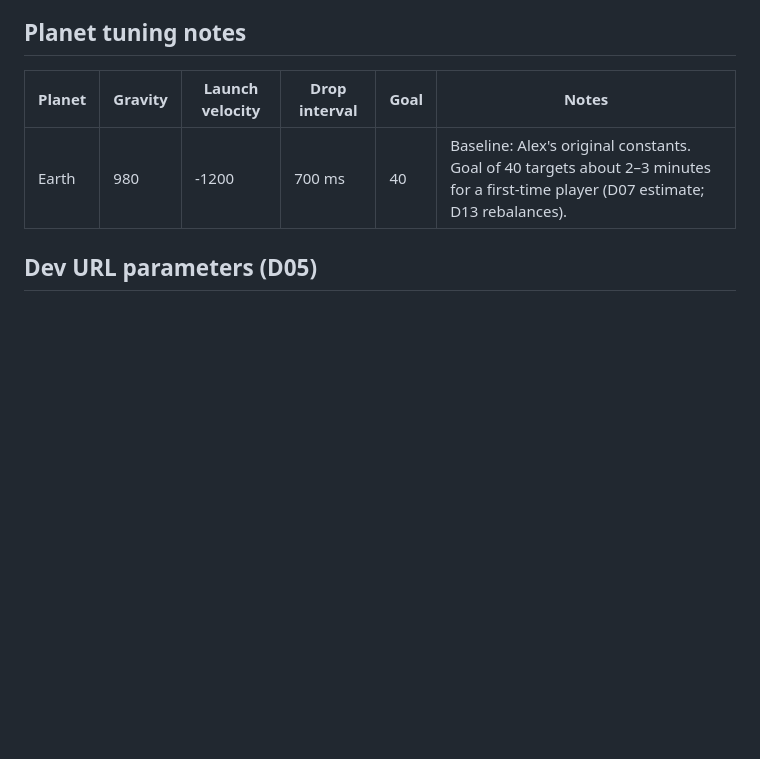
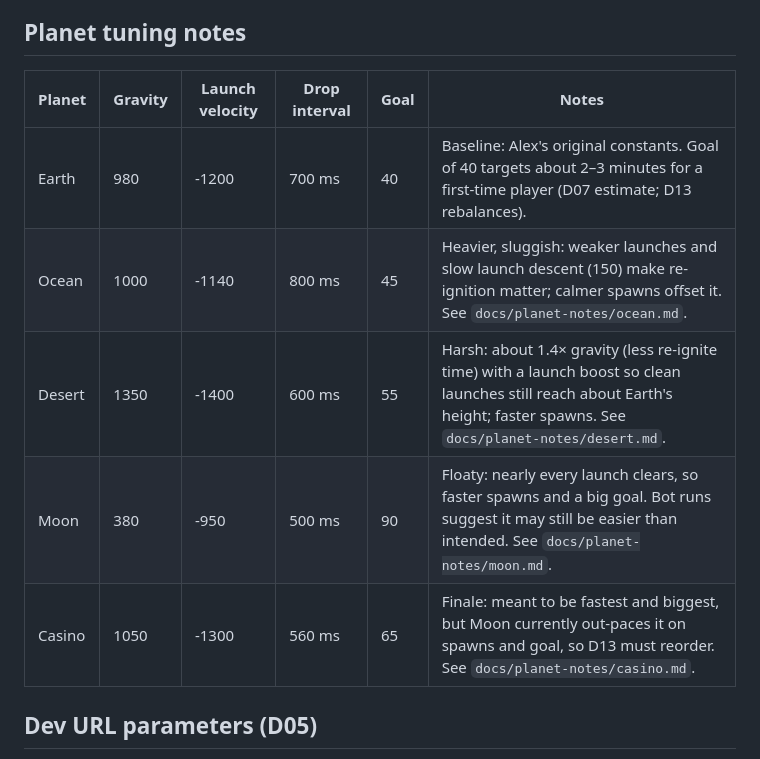
Before and after one commit to aventide/pixi-meteor-blocks, a Markdown page: DEMO_NOTES.md, the part around one of its changes. Rendered like a GitHub page; blank space fills up the shorter version.

Commit message:
docs: fold planet notes and tuning into DEMO_NOTES
Ticket: D08-D11
Co-Authored-By: Claude <noreply@anthropic.com>

```diff
--- a/DEMO_NOTES.md
+++ b/DEMO_NOTES.md
@@ -97,6 +97,10 @@ Earth (`src/themes/earth.ts`) is the reference implementation.
 | Planet | Gravity | Launch velocity | Drop interval | Goal | Notes |
 | --- | --- | --- | --- | --- | --- |
 | Earth | 980 | -1200 | 700 ms | 40 | Baseline: Alex's original constants. Goal of 40 targets about 2–3 minutes for a first-time player (D07 estimate; D13 rebalances). |
+| Ocean | 1000 | -1140 | 800 ms | 45 | Heavier, sluggish: weaker launches and slow launch descent (150) make re-ignition matter; calmer spawns offset it. See `docs/planet-notes/ocean.md`. |
+| Desert | 1350 | -1400 | 600 ms | 55 | Harsh: about 1.4× gravity (less re-ignite time) with a launch boost so clean launches still reach about Earth's height; faster spawns. See `docs/planet-notes/desert.md`. |
+| Moon | 380 | -950 | 500 ms | 90 | Floaty: nearly every launch clears, so faster spawns and a big goal. Bot runs suggest it may still be easier than intended. See `docs/planet-notes/moon.md`. |
+| Casino | 1050 | -1300 | 560 ms | 65 | Finale: meant to be fastest and biggest, but Moon currently out-paces it on spawns and goal, so D13 must reorder. See `docs/planet-notes/casino.md`. |
 
 ## Dev URL parameters (D05)
 
```
Also changed, not shown: other parts of DEMO_NOTES.md (+4 -0 lines).
